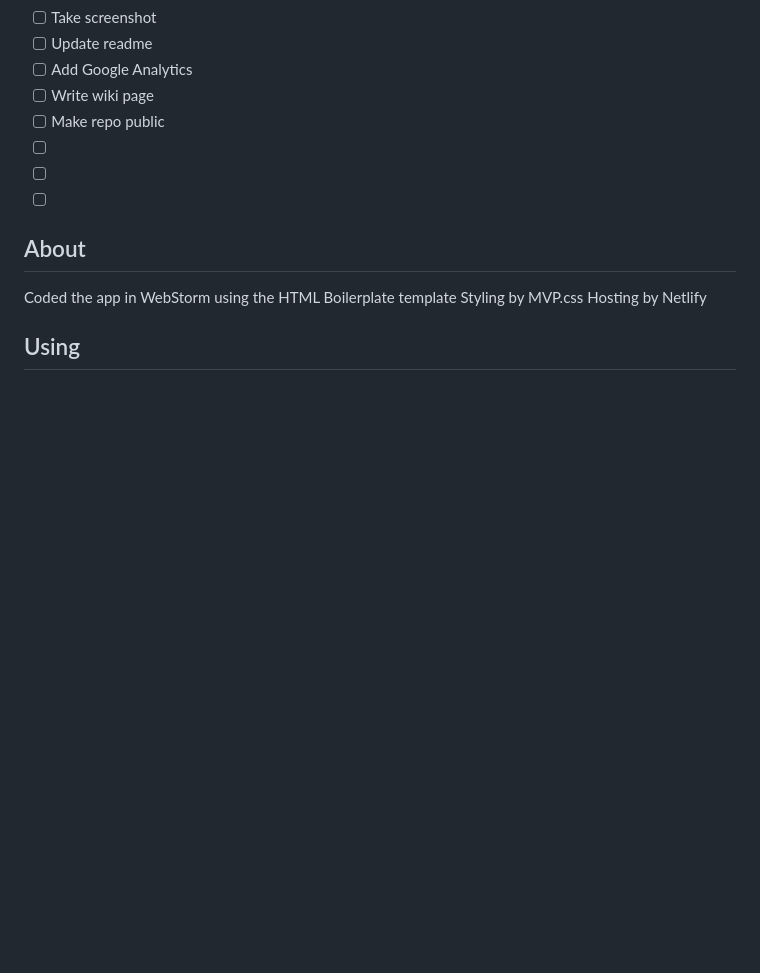
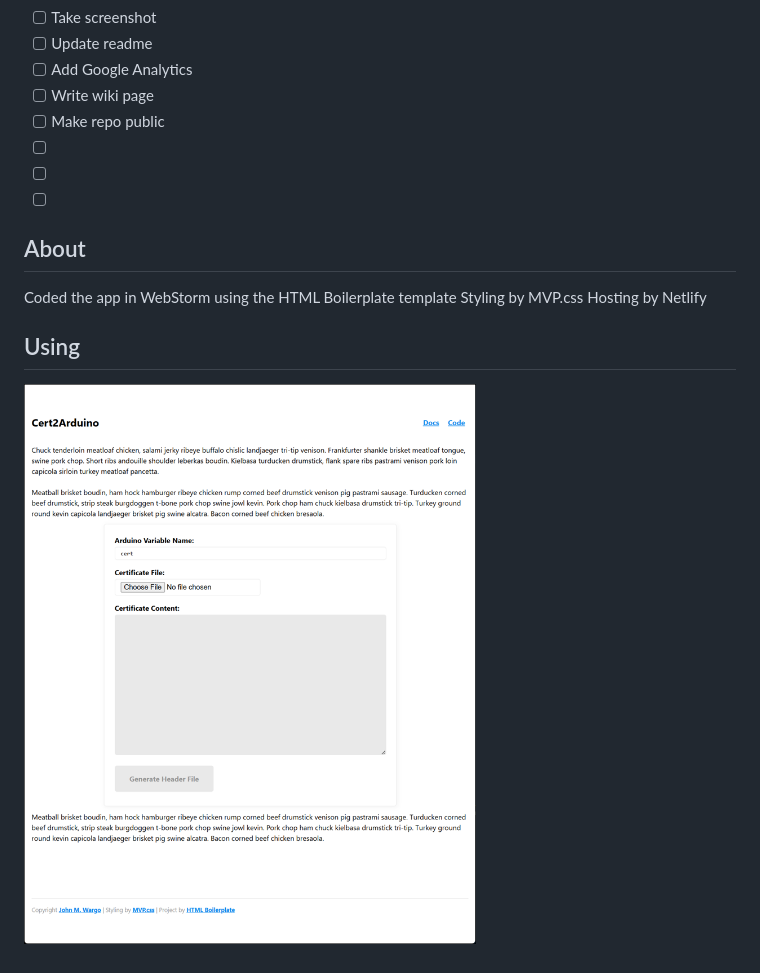
Before and after one commit to johnwargo/Cert2Arduino, a Markdown page: readme.md, the part around the change. Rendered like a GitHub page; pictures changed too: images/figure-01.png (added); blank space fills up the shorter version.

Commit message:
added screenshot

```diff
--- a/readme.md
+++ b/readme.md
@@ -22,3 +22,6 @@ Styling by MVP.css
 Hosting by Netlify
 
 ## Using
+
+
+![Application Main Page](images/figure-01.png)
```
